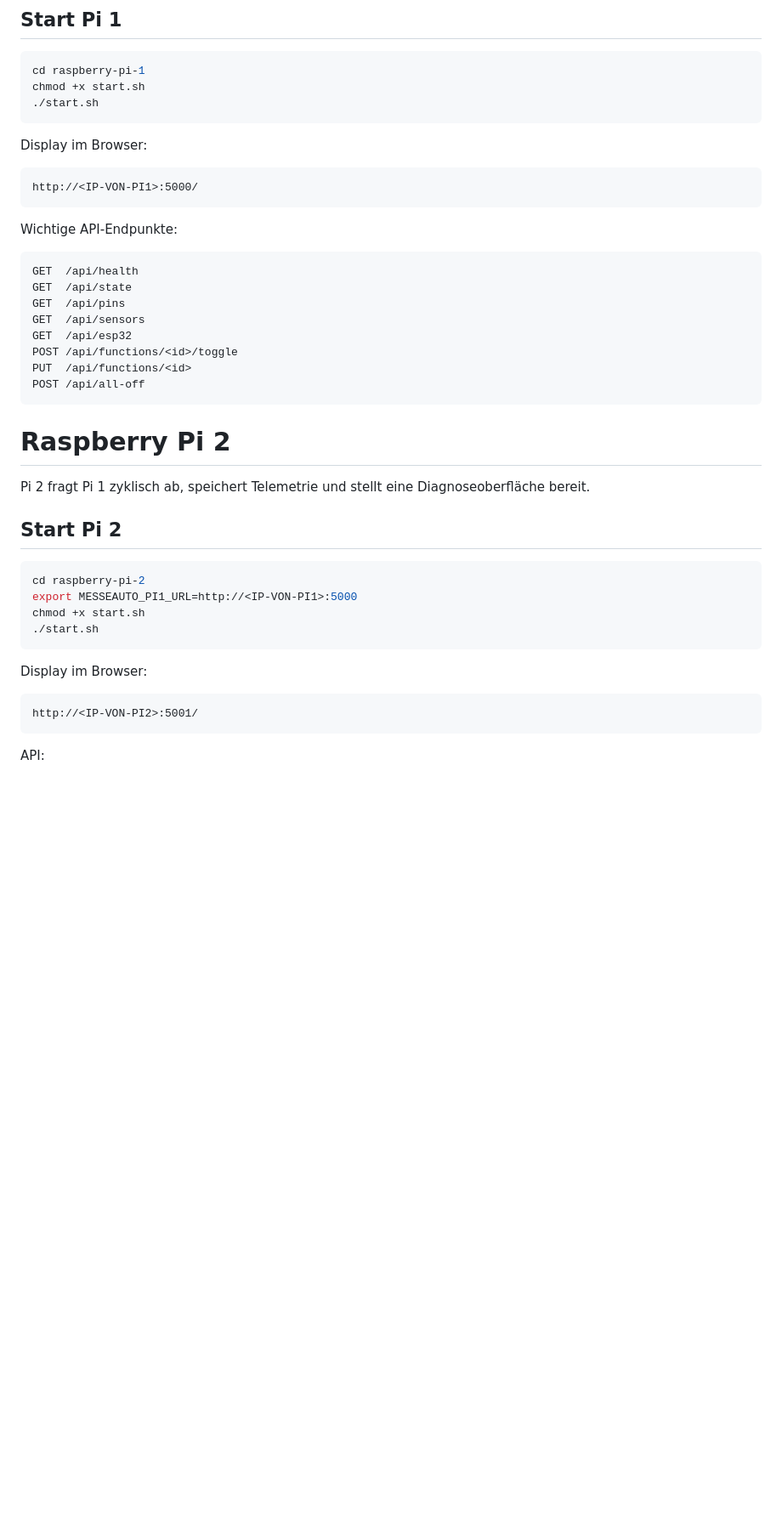
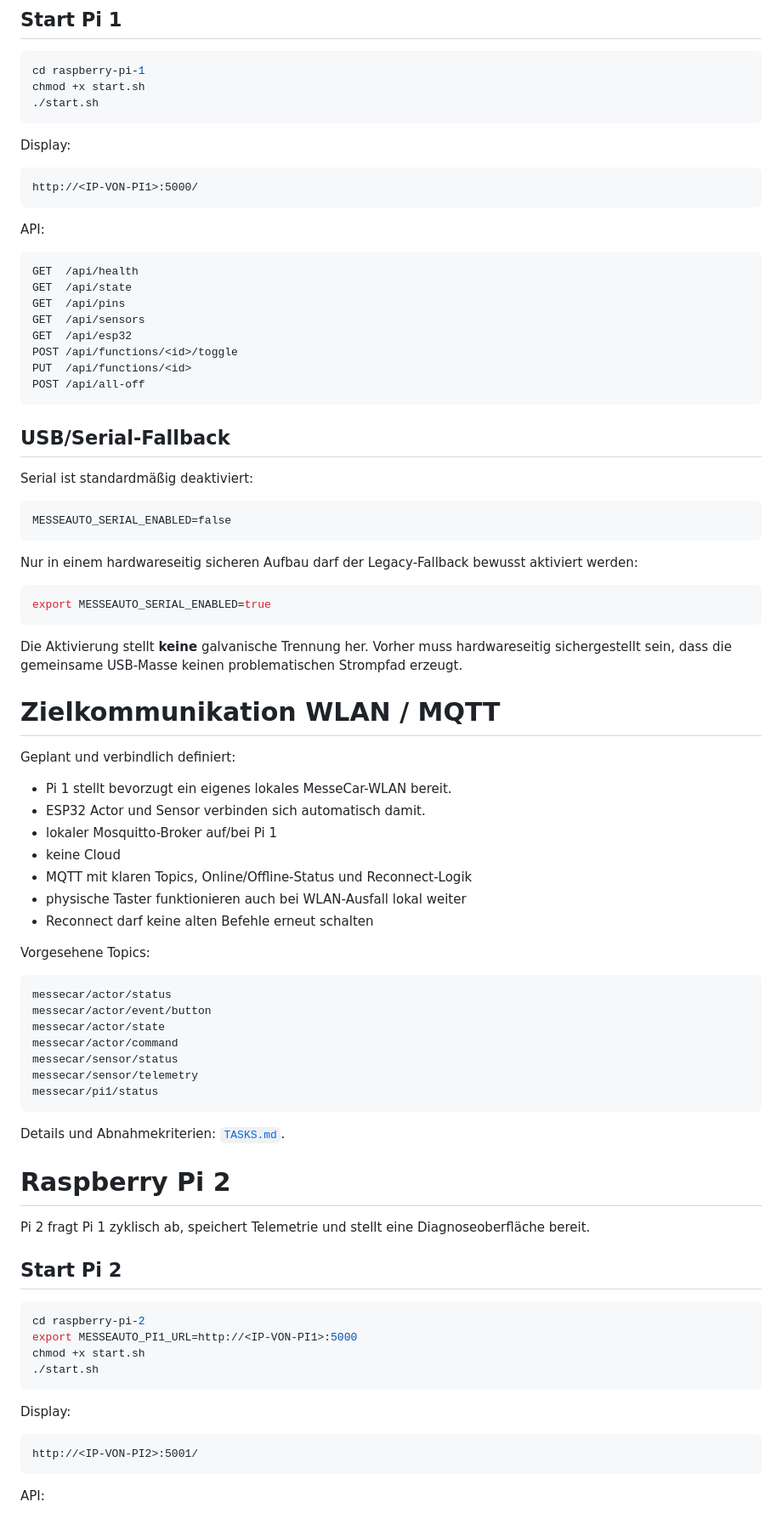
Before and after one commit to Pipercat/MesseAuto, a Markdown page: README.md, the part around one of its changes. Shown at 85% size. GitHub-like rendering; blank space fills up the shorter version.

Commit message:
Document WiFi MQTT target architecture and USB safety

````diff
--- a/README.md
+++ b/README.md
@@ -62,13 +72,13 @@ chmod +x start.sh
 ./start.sh
 ```
 
-Display im Browser:
+Display:
 
 ```text
 http://<IP-VON-PI1>:5000/
 ```
 
-Wichtige API-Endpunkte:
+API:
 
 ```text
 GET  /api/health
@@ -80,6 +90,48 @@ POST /api/functions/<id>/toggle
 PUT  /api/functions/<id>
 POST /api/all-off
 ```
+
+## USB/Serial-Fallback
+
+Serial ist standardmäßig deaktiviert:
+
+```text
+MESSEAUTO_SERIAL_ENABLED=false
+```
+
+Nur in einem hardwareseitig sicheren Aufbau darf der Legacy-Fallback bewusst aktiviert werden:
+
+```bash
+export MESSEAUTO_SERIAL_ENABLED=true
+```
+
+Die Aktivierung stellt **keine** galvanische Trennung her. Vorher muss hardwareseitig sichergestellt sein, dass die gemeinsame USB-Masse keinen problematischen Strompfad erzeugt.
+
+# Zielkommunikation WLAN / MQTT
+
+Geplant und verbindlich definiert:
+
+- Pi 1 stellt bevorzugt ein eigenes lokales MesseCar-WLAN bereit.
+- ESP32 Actor und Sensor verbinden sich automatisch damit.
+- lokaler Mosquitto-Broker auf/bei Pi 1
+- keine Cloud
+- MQTT mit klaren Topics, Online/Offline-Status und Reconnect-Logik
+- physische Taster funktionieren auch bei WLAN-Ausfall lokal weiter
+- Reconnect darf keine alten Befehle erneut schalten
+
+Vorgesehene Topics:
+
+```text
+messecar/actor/status
+messecar/actor/event/button
+messecar/actor/state
+messecar/actor/command
+messecar/sensor/status
+messecar/sensor/telemetry
+messecar/pi1/status
+```
+
+Details und Abnahmekriterien: [`TASKS.md`](TASKS.md).
 
 # Raspberry Pi 2
 
@@ -94,7 +146,7 @@ chmod +x start.sh
 ./start.sh
 ```
 
-Display im Browser:
+Display:
 
 ```text
 http://<IP-VON-PI2>:5001/
````
Also changed, not shown: other parts of README.md (+53 -33 lines).
